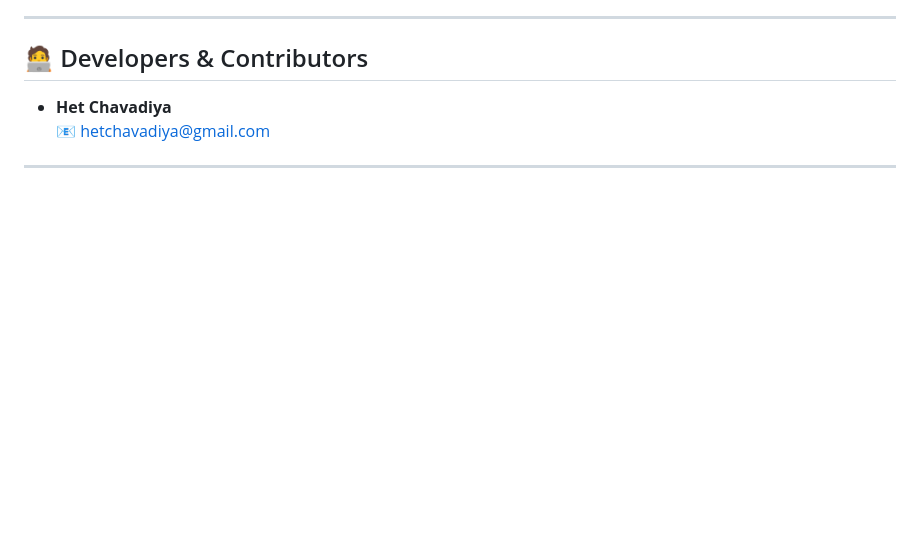
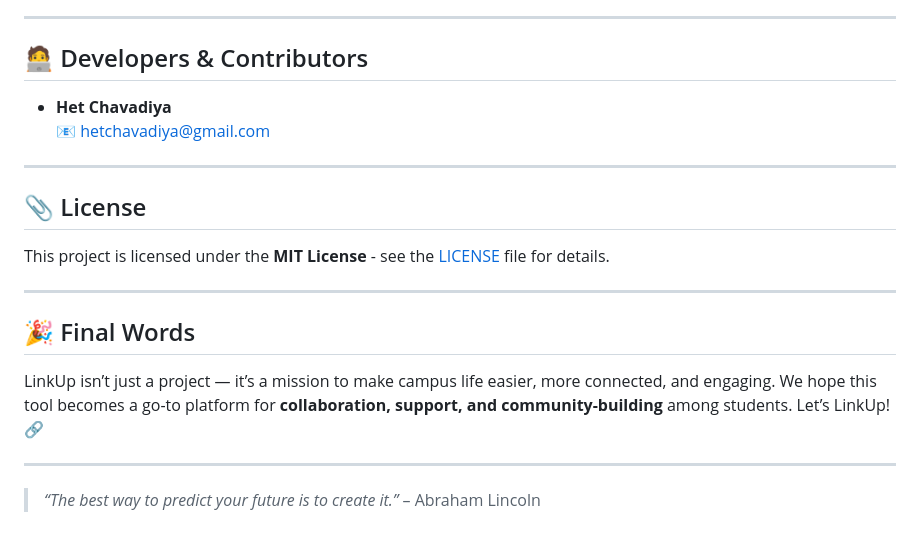
Before and after one commit to Het2239/LinkUp, a Markdown page: README.md, the part around the change. Drawn GitHub-style; blank space fills up the shorter version.

```diff
--- a/README.md
+++ b/README.md
@@ -167,5 +167,18 @@ Want to help improve LinkUp? We welcome contributions!
   📧 [hetchavadiya@gmail.com](mailto:hetchavadiya@gmail.com)
 
 
+---
+
+## 📎 License
+
+This project is licensed under the **MIT License** - see the [LICENSE](./LICENSE) file for details.
 
 ---
+
+## 🎉 Final Words
+
+LinkUp isn’t just a project — it’s a mission to make campus life easier, more connected, and engaging. We hope this tool becomes a go-to platform for **collaboration, support, and community-building** among students. Let’s LinkUp! 🔗
+
+---
+
+> _“The best way to predict your future is to create it.”_ – Abraham Lincoln
```
